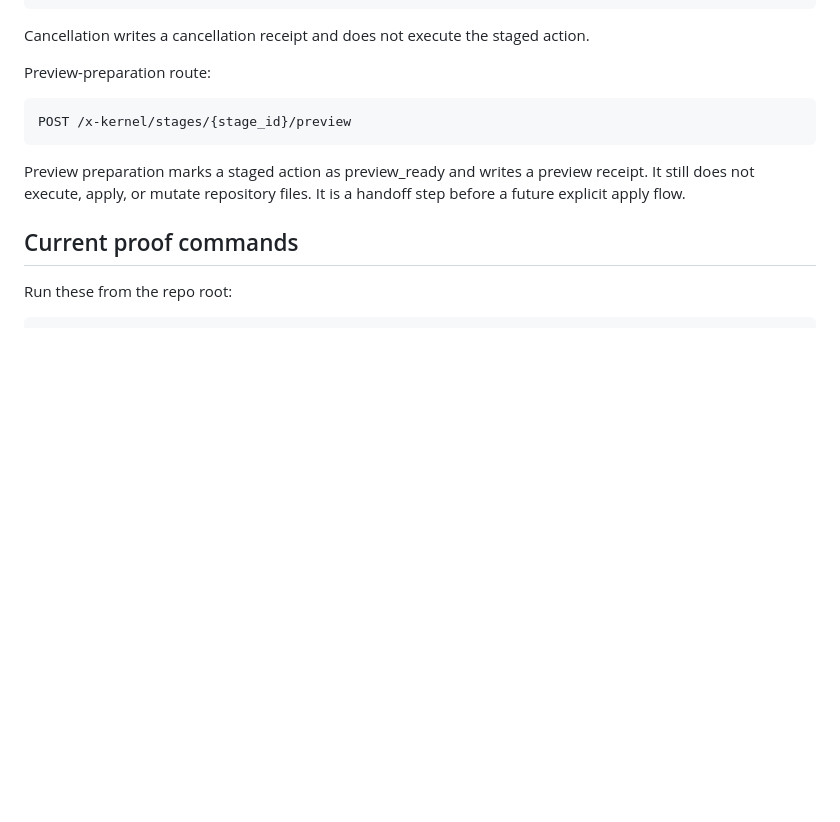
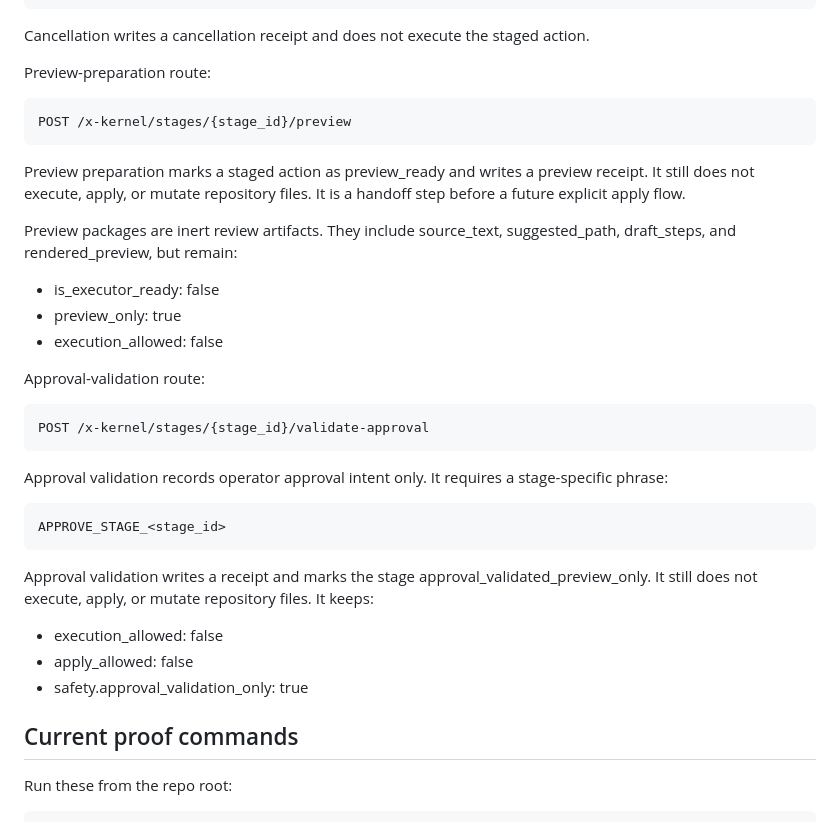
Before and after one commit to otiseduncan/xv7, a Markdown page: docs/X_KERNEL_V0.md, the part around the change. Rendered like a GitHub page; blank space fills up the shorter version.

Commit message:
Document X kernel approval validation gate

````diff
--- a/docs/X_KERNEL_V0.md
+++ b/docs/X_KERNEL_V0.md
@@ -149,6 +149,30 @@ POST /x-kernel/stages/{stage_id}/preview
 
 Preview preparation marks a staged action as preview_ready and writes a preview receipt. It still does not execute, apply, or mutate repository files. It is a handoff step before a future explicit apply flow.
 
+Preview packages are inert review artifacts. They include source_text, suggested_path, draft_steps, and rendered_preview, but remain:
+
+* is_executor_ready: false
+* preview_only: true
+* execution_allowed: false
+
+Approval-validation route:
+
+```text
+POST /x-kernel/stages/{stage_id}/validate-approval
+```
+
+Approval validation records operator approval intent only. It requires a stage-specific phrase:
+
+```text
+APPROVE_STAGE_<stage_id>
+```
+
+Approval validation writes a receipt and marks the stage approval_validated_preview_only. It still does not execute, apply, or mutate repository files. It keeps:
+
+* execution_allowed: false
+* apply_allowed: false
+* safety.approval_validation_only: true
+
 ## Current proof commands
 
 Run these from the repo root:
````
